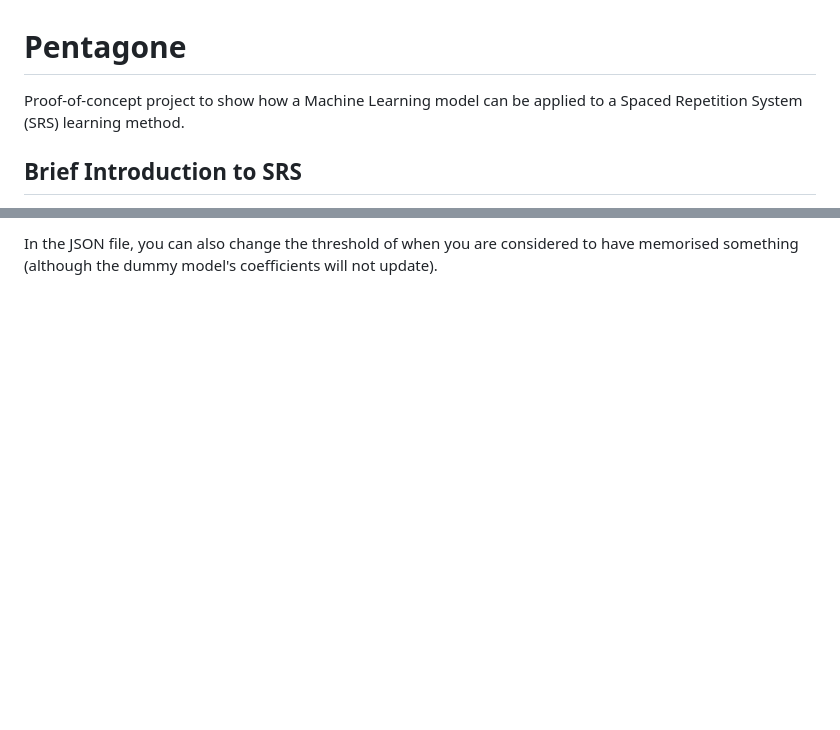
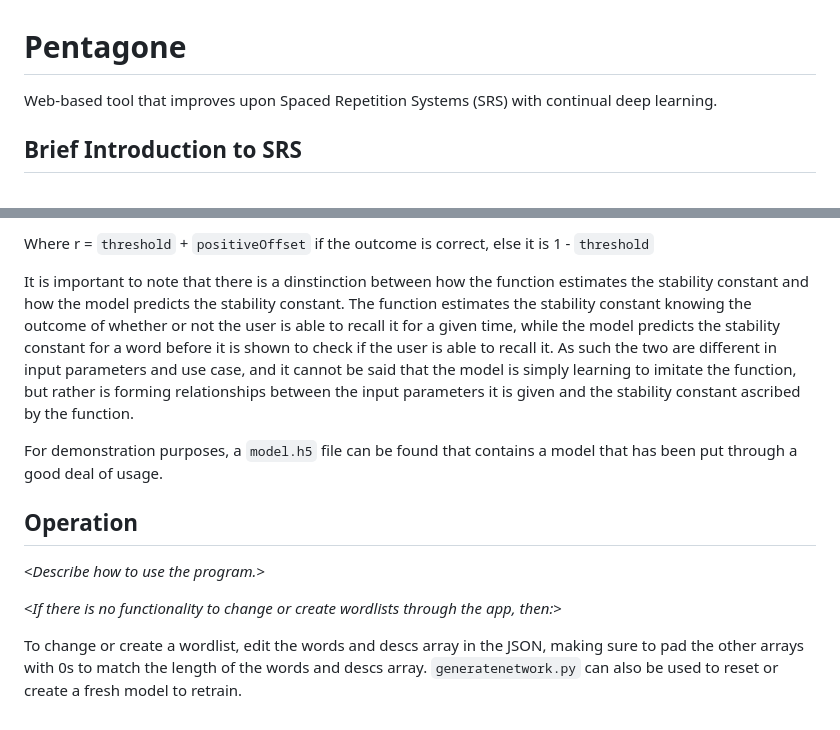
Before and after one commit to peaceknight05/Pentagone, a Markdown page: README.md, 2 parts joined by grey strips. Rendered like a GitHub page; blank space fills up the shorter version.

```diff
--- a/README.md
+++ b/README.md
@@ -1,6 +1,6 @@
 # Pentagone
 
-Proof-of-concept project to show how a Machine Learning model can be applied to a Spaced Repetition System (SRS) learning method.
+Web-based tool that improves upon Spaced Repetition Systems (SRS) with continual deep learning.
 
 ## Brief Introduction to SRS
 
@@ -69,2 +71,14 @@ To change the wordlist, edit the words and descs array in `cache.json`, making s
 
-In the JSON file, you can also change the threshold of when you are considered to have memorised something (although the dummy model's coefficients will not update).
+Where r = `threshold` + `positiveOffset` if the outcome is correct, else it is 1 - `threshold`
+
+It is important to note that there is a dinstinction between how the function estimates the stability constant and how the model predicts the stability constant. The function estimates the stability constant knowing the outcome of whether or not the user is able to recall it for a given time, while the model predicts the stability constant for a word before it is shown to check if the user is able to recall it. As such the two are different in input parameters and use case, and it cannot be said that the model is simply learning to imitate the function, but rather is forming relationships between the input parameters it is given and the stability constant ascribed by the function.
+
+For demonstration purposes, a `model.h5` file can be found that contains a model that has been put through a good deal of usage.
+
+## Operation
+
+<_Describe how to use the program._>
+
+<_If there is no functionality to change or create wordlists through the app, then:_>
+
+To change or create a wordlist, edit the words and descs array in the JSON, making sure to pad the other arrays with 0s to match the length of the words and descs array. `generatenetwork.py` can also be used to reset or create a fresh model to retrain.
```
Also changed, not shown: other parts of README.md (+18 -16 lines).
